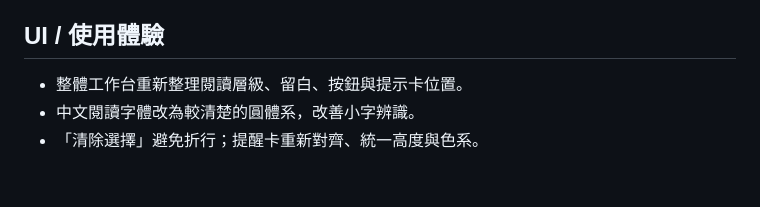
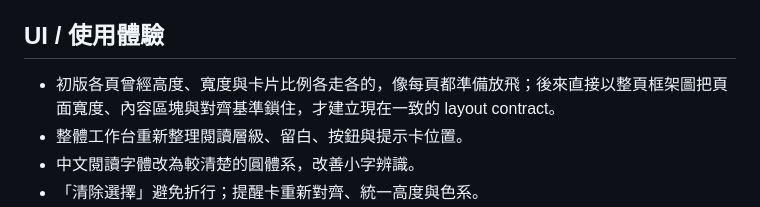
Before and after one commit to promptfairy/prompt_fairy, a Markdown page: _experiments/recipe-engine-v1/RELEASE_NOTES_DRAFT.md, the part around the change. GitHub-like rendering; blank space fills up the shorter version.

Commit message:
Add early layout evolution note for release story

```diff
--- a/_experiments/recipe-engine-v1/RELEASE_NOTES_DRAFT.md
+++ b/_experiments/recipe-engine-v1/RELEASE_NOTES_DRAFT.md
@@ -12,6 +12,7 @@
 
 ## UI / 使用體驗
 
+- 初版各頁曾經高度、寬度與卡片比例各走各的，像每頁都準備放飛；後來直接以整頁框架圖把頁面寬度、內容區塊與對齊基準鎖住，才建立現在一致的 layout contract。
 - 整體工作台重新整理閱讀層級、留白、按鈕與提示卡位置。
 - 中文閱讀字體改為較清楚的圓體系，改善小字辨識。
 - 「清除選擇」避免折行；提醒卡重新對齊、統一高度與色系。
```
